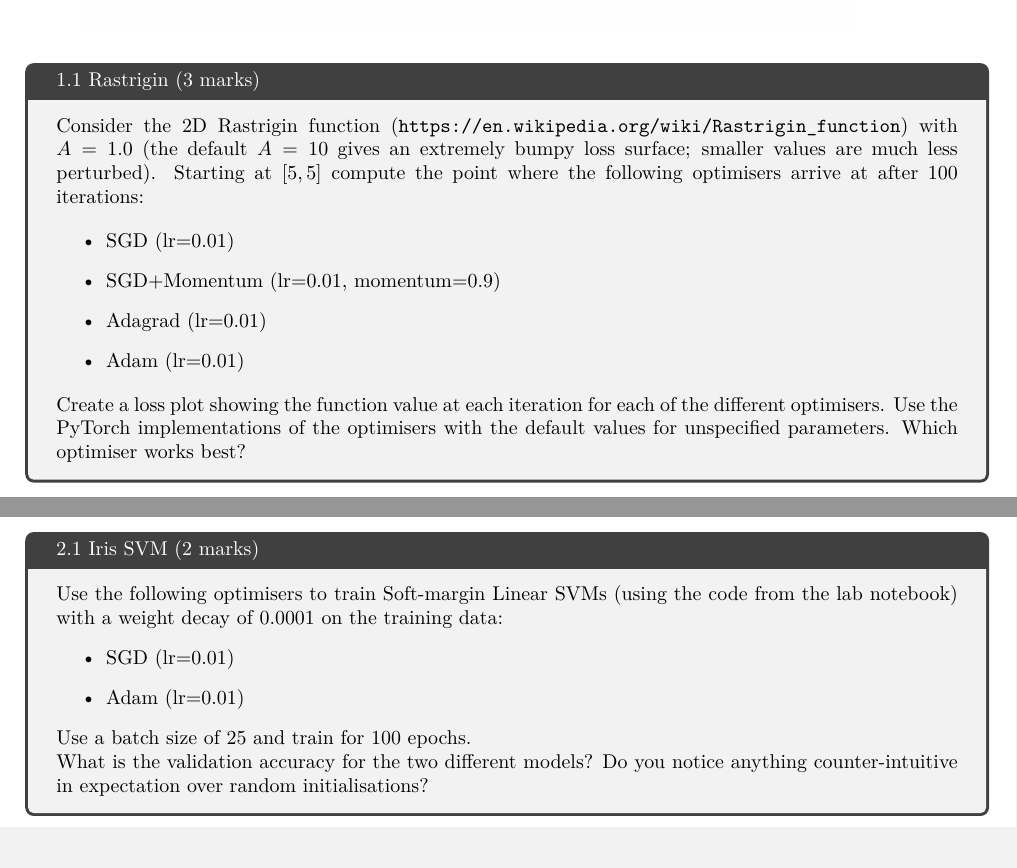
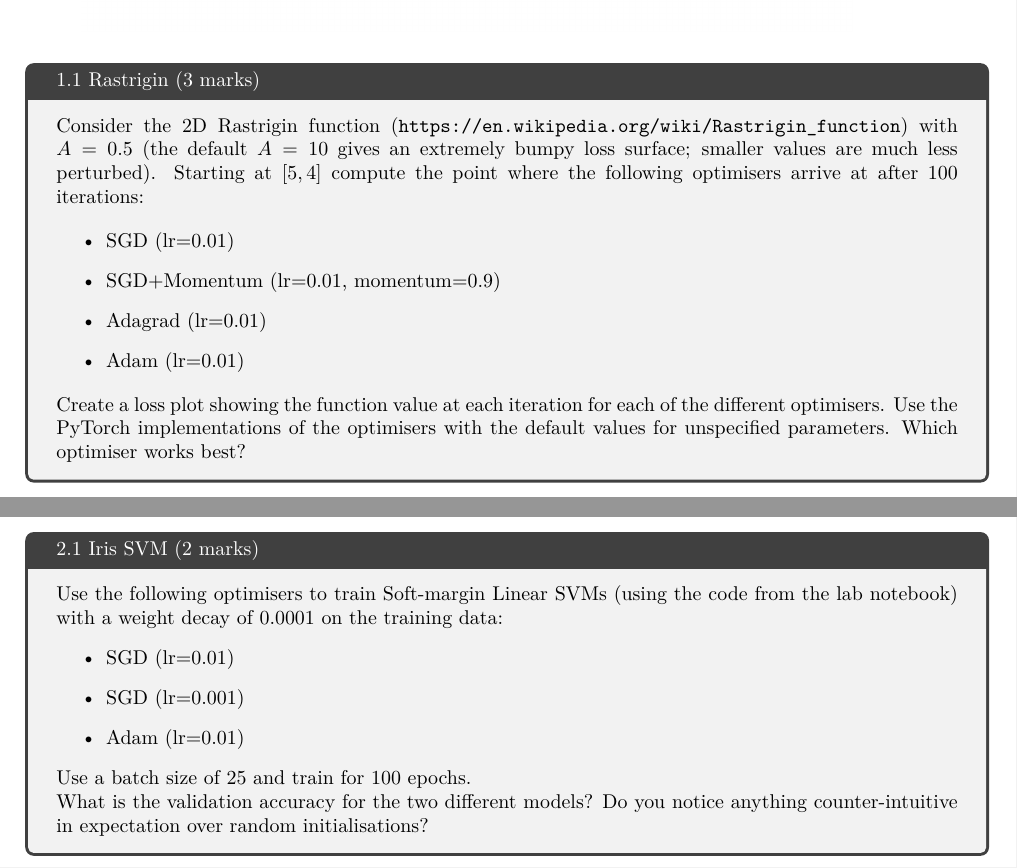
Before and after one commit to ecs-vlc/COMP6258, a LaTeX problem sheet (exercises/lab3/lab3ex.tex): two parts of pages 1 and 2 of 2, joined at a grey line, cut so that both start at the same text. Compiled offline with pdfLaTeX.

Commit message:
started changes

```diff
--- a/exercises/lab3/lab3ex.tex
+++ b/exercises/lab3/lab3ex.tex
@@ -43,7 +43,7 @@ In the lab you looked at optimising Himmelblau's Function. Now we're going to ex
 \end{figure}
 
 \begin{tcolorbox}[title=1.1 Rastrigin (3 marks)]
-Consider the 2D Rastrigin function (\url{https://en.wikipedia.org/wiki/Rastrigin_function}) with $A=1.0$ (the default $A=10$ gives an extremely bumpy loss surface; smaller values are much less perturbed). Starting at $[5, 5]$ compute the point where the following optimisers arrive at after 100 iterations:
+Consider the 2D Rastrigin function (\url{https://en.wikipedia.org/wiki/Rastrigin_function}) with $A=0.5$ (the default $A=10$ gives an extremely bumpy loss surface; smaller values are much less perturbed). Starting at $[5, 4]$ compute the point where the following optimisers arrive at after 100 iterations:
 
 \begin{itemize}
 	\item SGD (lr=0.01)
@@ -86,6 +86,7 @@ The second part of the lab saw you apply a soft-margin SVM to artificially gener
 Use the following optimisers to train Soft-margin Linear SVMs (using the code from the lab notebook) with a weight decay of $0.0001$ on the training data:
 \begin{itemize}
 	\item SGD (lr=0.01)
+	\item SGD (lr=0.001)
 	\item Adam (lr=0.01)
 \end{itemize}
 Use a batch size of 25 and train for 100 epochs.
```
